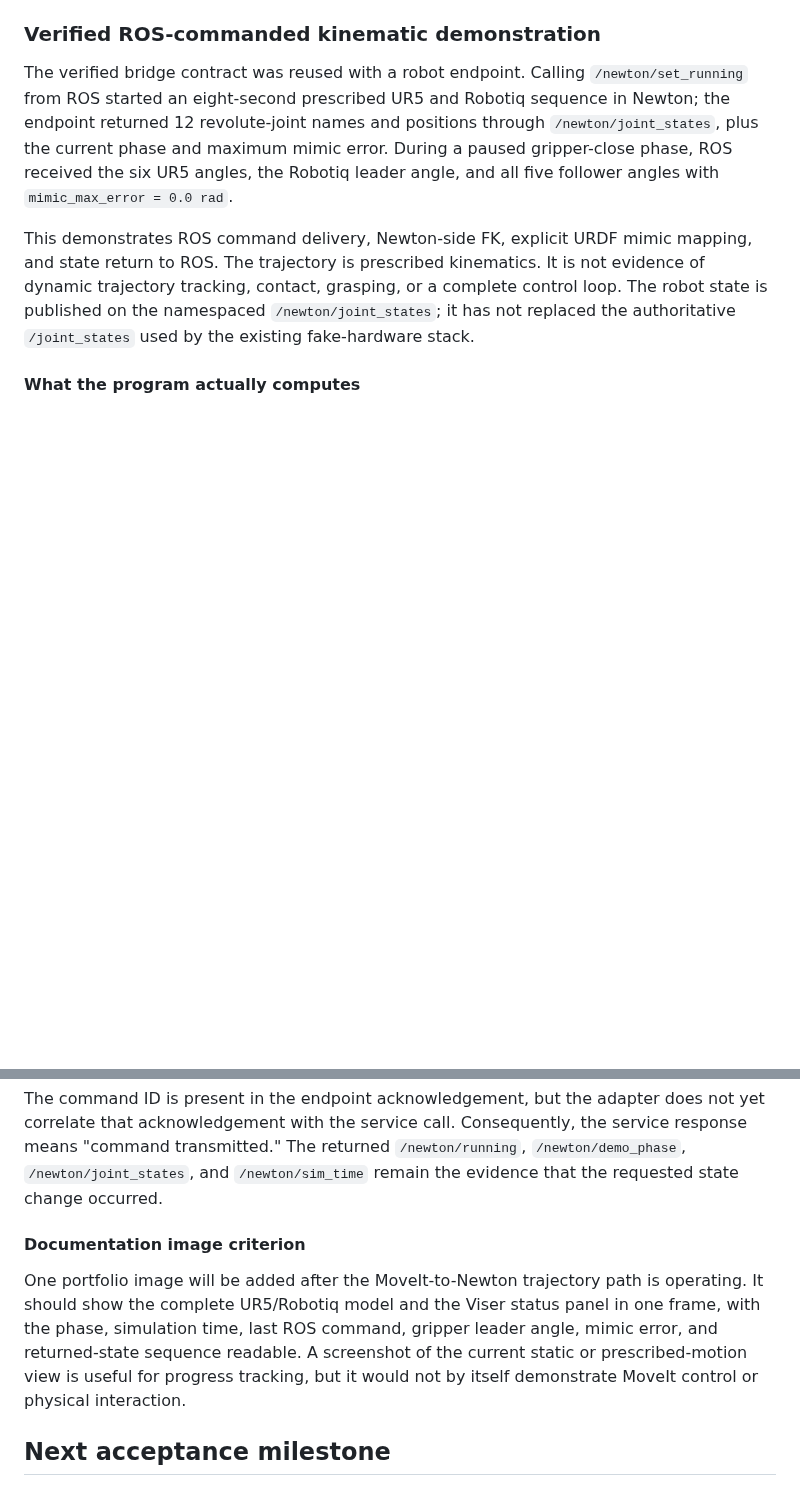
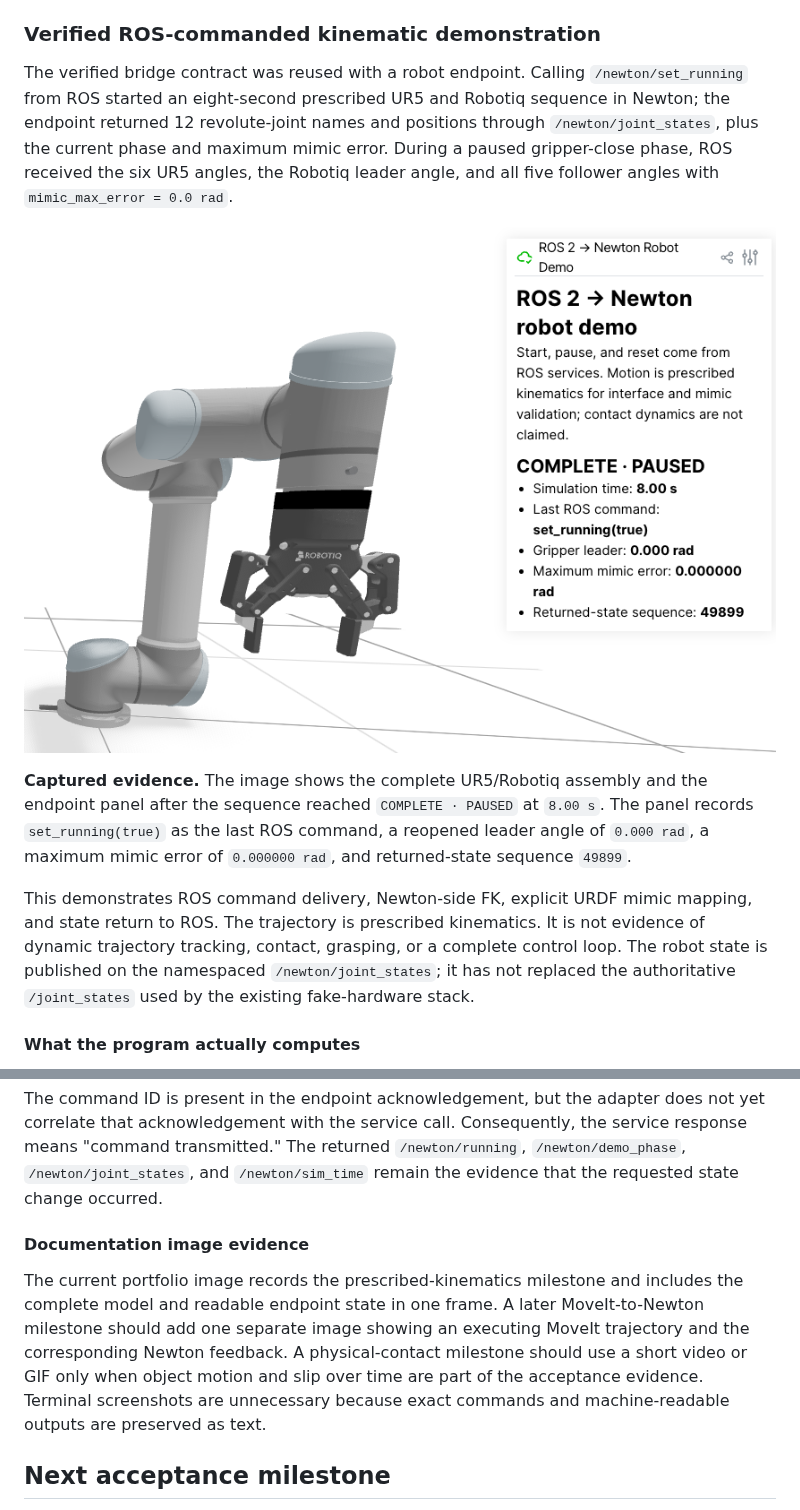
Before and after one commit to technocrat94/ros2-robotics-simulation-lab, a Markdown page: docs/NEWTON_ROS2_INTEGRATION.md, 2 parts joined by grey strips. GitHub-like rendering; pictures changed too: docs/images/newton_ros2_kinematic_demo.png (added); blank space fills up the shorter version.

```diff
--- a/docs/NEWTON_ROS2_INTEGRATION.md
+++ b/docs/NEWTON_ROS2_INTEGRATION.md
@@ -112,6 +112,10 @@ This milestone proves that the static geometry and assembly can be represented i
 
 The verified bridge contract was reused with a robot endpoint. Calling `/newton/set_running` from ROS started an eight-second prescribed UR5 and Robotiq sequence in Newton; the endpoint returned 12 revolute-joint names and positions through `/newton/joint_states`, plus the current phase and maximum mimic error. During a paused gripper-close phase, ROS received the six UR5 angles, the Robotiq leader angle, and all five follower angles with `mimic_max_error = 0.0 rad`.
 
+![Newton Viser view of the completed ROS-commanded kinematic sequence](images/newton_ros2_kinematic_demo.png)
+
+**Captured evidence.** The image shows the complete UR5/Robotiq assembly and the endpoint panel after the sequence reached `COMPLETE · PAUSED` at `8.00 s`. The panel records `set_running(true)` as the last ROS command, a reopened leader angle of `0.000 rad`, a maximum mimic error of `0.000000 rad`, and returned-state sequence `49899`.
+
 This demonstrates ROS command delivery, Newton-side FK, explicit URDF mimic mapping, and state return to ROS. The trajectory is prescribed kinematics. It is not evidence of dynamic trajectory tracking, contact, grasping, or a complete control loop. The robot state is published on the namespaced `/newton/joint_states`; it has not replaced the authoritative `/joint_states` used by the existing fake-hardware stack.
 
 #### What the program actually computes
@@ -202,9 +206,9 @@ State packets are accepted only when both `type == "state"` and the protocol ver
 
 The command ID is present in the endpoint acknowledgement, but the adapter does not yet correlate that acknowledgement with the service call. Consequently, the service response means "command transmitted." The returned `/newton/running`, `/newton/demo_phase`, `/newton/joint_states`, and `/newton/sim_time` remain the evidence that the requested state change occurred.
 
-#### Documentation image criterion
+#### Documentation image evidence
 
-One portfolio image will be added after the MoveIt-to-Newton trajectory path is operating. It should show the complete UR5/Robotiq model and the Viser status panel in one frame, with the phase, simulation time, last ROS command, gripper leader angle, mimic error, and returned-state sequence readable. A screenshot of the current static or prescribed-motion view is useful for progress tracking, but it would not by itself demonstrate MoveIt control or physical interaction.
+The current portfolio image records the prescribed-kinematics milestone and includes the complete model and readable endpoint state in one frame. A later MoveIt-to-Newton milestone should add one separate image showing an executing MoveIt trajectory and the corresponding Newton feedback. A physical-contact milestone should use a short video or GIF only when object motion and slip over time are part of the acceptance evidence. Terminal screenshots are unnecessary because exact commands and machine-readable outputs are preserved as text.
 
 ## Next acceptance milestone
 
```
Also changed, not shown: README.md (+4 -0 lines), docs/REPORT_GUIDE_2026-09-12.zh-TW.md (+22 -3 lines).
